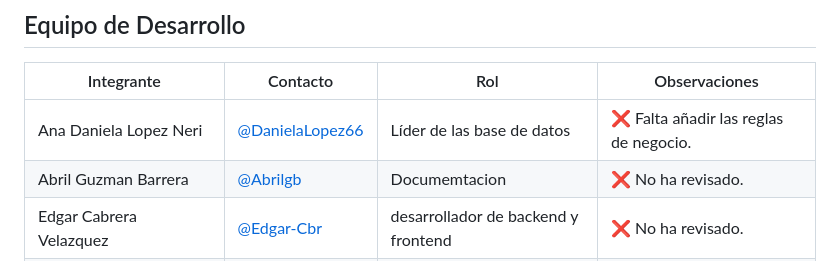
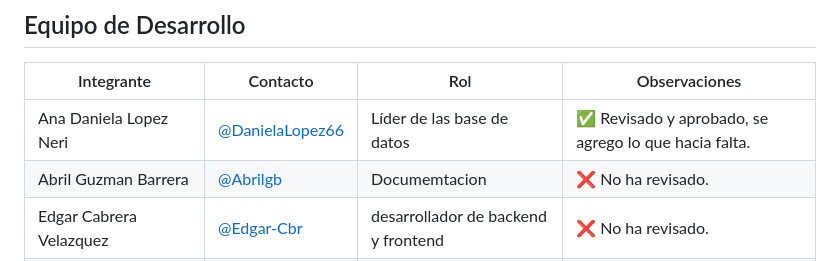
Before and after one commit to DanielaLopez66/MicroAyuda-Proyecto, a Markdown page: Documentacion/BRs/readme.md, the part around the change. GitHub-like rendering.

Commit message:
revision

```diff
--- a/Documentacion/BRs/readme.md
+++ b/Documentacion/BRs/readme.md
@@ -76,7 +76,7 @@ Estas reglas de negocio ayudan a garantizar que nuestra aplicación sea segura,
 
 |Integrante|Contacto|Rol|Observaciones|
 |------------|--------|---|---|
-|Ana Daniela Lopez Neri|[@DanielaLopez66](https://github.com/DanielaLopez66)|Líder de las base de datos|❌ Falta añadir las reglas de negocio.|
+|Ana Daniela Lopez Neri|[@DanielaLopez66](https://github.com/DanielaLopez66)|Líder de las base de datos|✅ Revisado y aprobado, se agrego lo que hacia falta.|
 |Abril Guzman Barrera|[@Abrilgb](https://github.com/Abrilgb)|Documemtacion|❌ No ha revisado.|
 |Edgar Cabrera Velazquez |[@Edgar-Cbr](https://github.com/Edgar-Cbr)|desarrollador de backend y frontend|❌ No ha revisado.|
 |Diego Salvador Tecorralco Martinez |[@DiegoTecorralco](https://github.com/DiegoTecorralco)||✅ Revisado y aprobado.|
```
